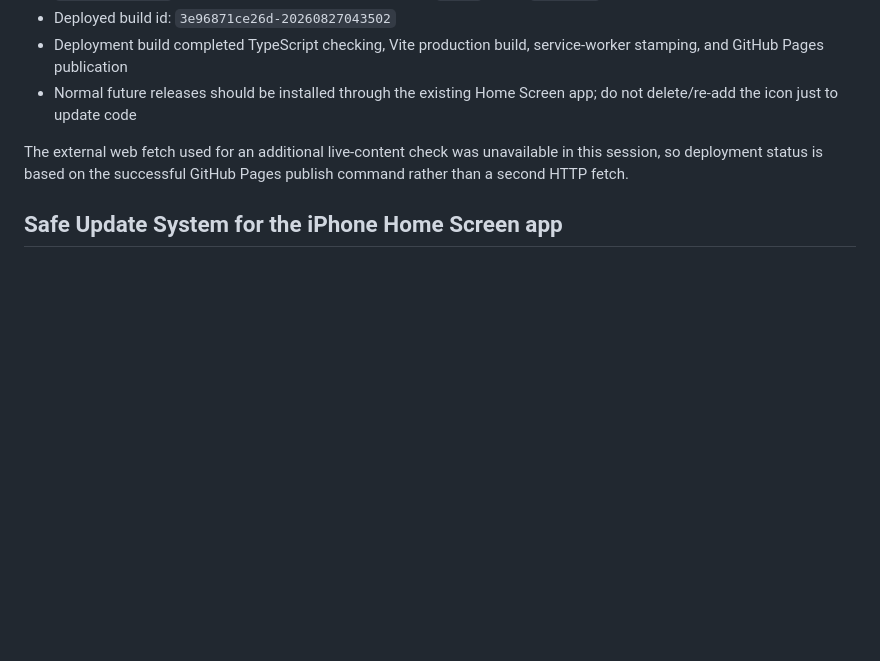
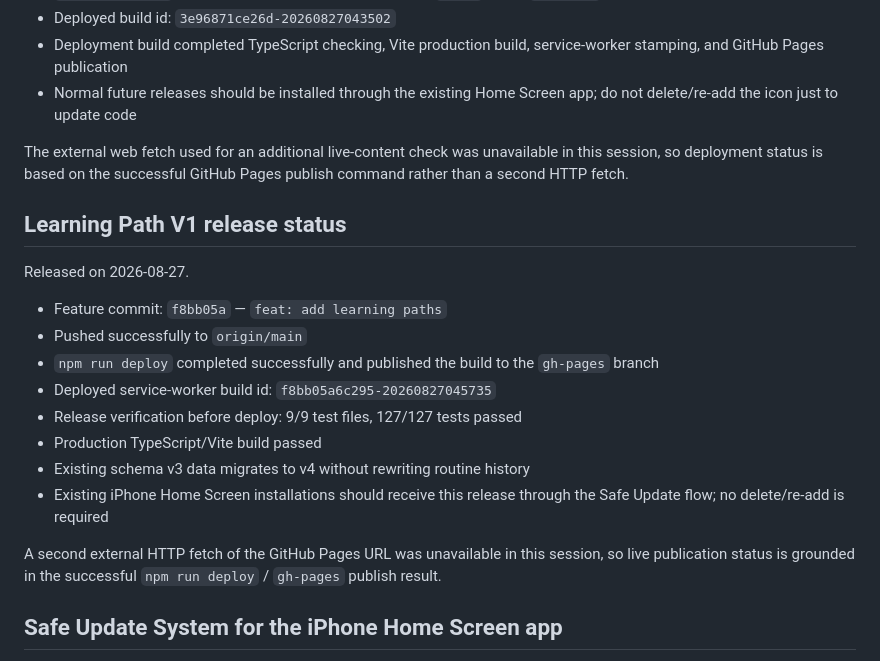
Before and after one commit to tahrt/routine-tracker, a Markdown page: progress.md, the part around the change. Drawn GitHub-style; blank space fills up the shorter version.

Commit message:
docs: record learning path release

```diff
--- a/progress.md
+++ b/progress.md
@@ -153,6 +153,21 @@ Safe Update release status on 2026-08-27:
 
 The external web fetch used for an additional live-content check was unavailable in this session, so deployment status is based on the successful GitHub Pages publish command rather than a second HTTP fetch.
 
+## Learning Path V1 release status
+
+Released on 2026-08-27.
+
+- Feature commit: `f8bb05a` — `feat: add learning paths`
+- Pushed successfully to `origin/main`
+- `npm run deploy` completed successfully and published the build to the `gh-pages` branch
+- Deployed service-worker build id: `f8bb05a6c295-20260827045735`
+- Release verification before deploy: 9/9 test files, 127/127 tests passed
+- Production TypeScript/Vite build passed
+- Existing schema v3 data migrates to v4 without rewriting routine history
+- Existing iPhone Home Screen installations should receive this release through the Safe Update flow; no delete/re-add is required
+
+A second external HTTP fetch of the GitHub Pages URL was unavailable in this session, so live publication status is grounded in the successful `npm run deploy` / `gh-pages` publish result.
+
 ## Safe Update System for the iPhone Home Screen app
 
 Implemented on 2026-08-27 so future releases can update the existing installed Home Screen app without deleting it or resetting local data.
```
